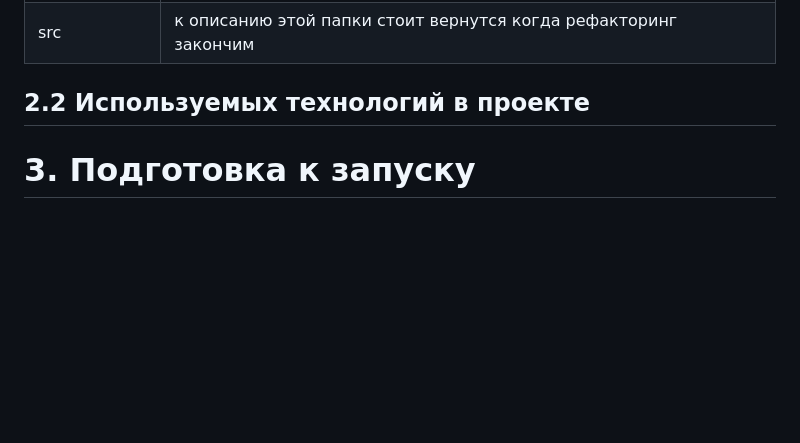
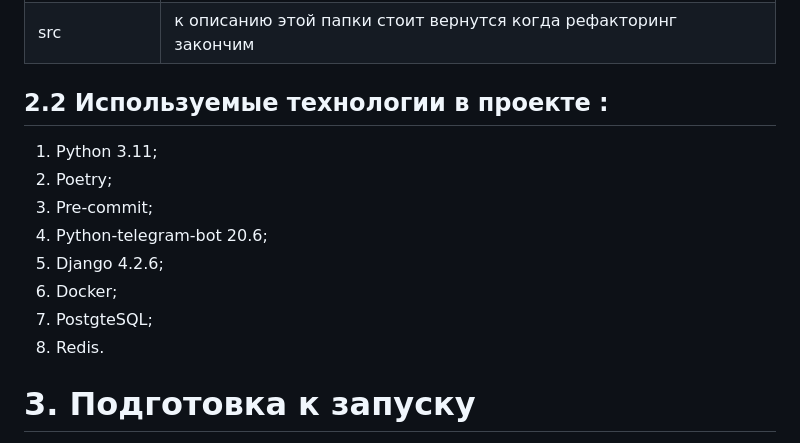
Before and after one commit to Studio-Yandex-Practicum/RandomCoffeeBotTelegram, a Markdown page: README.md, the part around the change printed below. Drawn GitHub-style; blank space fills up the shorter version.

Commit message:
Исправление мелких ошибок, добавление используемых технологий в проекте.

```diff
--- a/README.md
+++ b/README.md
@@ -49,7 +49,15 @@ Random Coffee bot for the Telegram
 | infrastructure | Docker-compose файлы для запуска проекта с помощью Docker |
 | src | к описанию этой папки стоит вернутся когда рефакторинг закончим |
 
-## 2.2 Используемых технологий в проекте <a id="technologies-project"></a>
+## 2.2 Используемые технологии в проекте <a id="technologies-project"></a>:
+1. Python 3.11;
+2. Poetry;
+3. Pre-commit;
+4. Python-telegram-bot 20.6;
+5. Django 4.2.6;
+6. Docker;
+6. PostgteSQL;
+7. Redis.
 
 # 3. Подготовка к запуску <a id="start"></a>
 
```
Also changed, not shown: other parts of README.md (+1 -1 lines).
